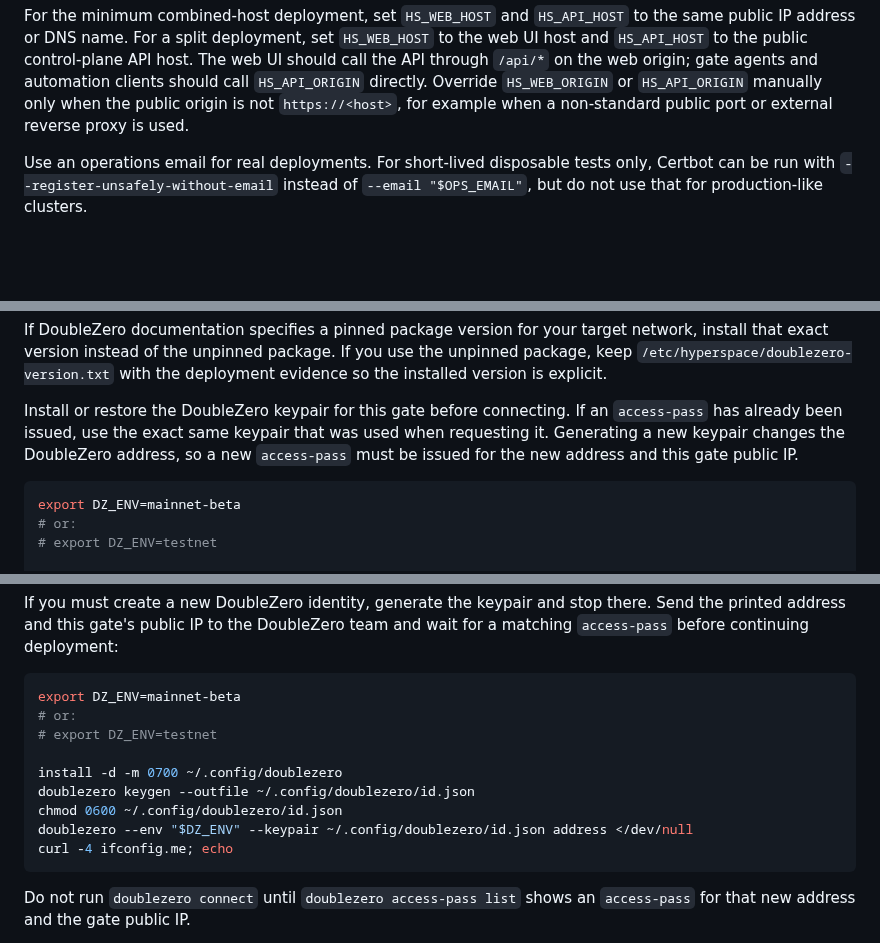
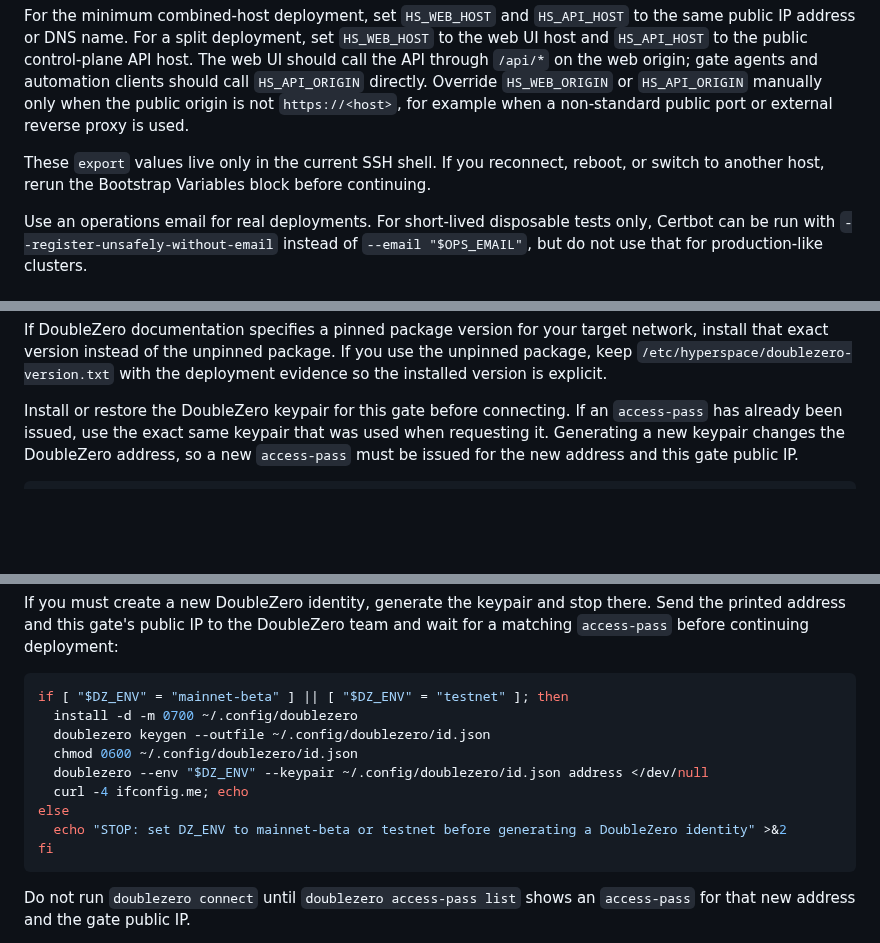
Before and after one commit to hyperspace-zone/2z-wireguard-vpn, a Markdown page: docs/runbooks/deployment.md, 3 parts joined by grey strips. Drawn GitHub-style; blank space fills up the shorter version.

Commit message:
Avoid resetting DoubleZero env in identity steps

````diff
--- a/docs/runbooks/deployment.md
+++ b/docs/runbooks/deployment.md
@@ -91,6 +91,10 @@ gate agents and automation clients should call `HS_API_ORIGIN` directly.
 Override `HS_WEB_ORIGIN` or `HS_API_ORIGIN` manually only when the public origin
 is not `https://<host>`, for example when a non-standard public port or external
 reverse proxy is used.
+
+These `export` values live only in the current SSH shell. If you reconnect,
+reboot, or switch to another host, rerun the Bootstrap Variables block before
+continuing.
 
 Use an operations email for real deployments. For short-lived disposable tests
 only, Certbot can be run with `--register-unsafely-without-email` instead of
@@ -526,10 +530,6 @@ address, so a new `access-pass` must be issued for the new address and this
 gate public IP.
 
 ```bash
-export DZ_ENV=mainnet-beta
-# or:
-# export DZ_ENV=testnet
-
 check_doublezero_access_pass() {
   case "$DZ_ENV" in
     mainnet-beta|testnet) ;;
@@ -576,15 +576,15 @@ there. Send the printed address and this gate's public IP to the DoubleZero team
 and wait for a matching `access-pass` before continuing deployment:
 
 ```bash
-export DZ_ENV=mainnet-beta
-# or:
-# export DZ_ENV=testnet
-
-install -d -m 0700 ~/.config/doublezero
-doublezero keygen --outfile ~/.config/doublezero/id.json
-chmod 0600 ~/.config/doublezero/id.json
-doublezero --env "$DZ_ENV" --keypair ~/.config/doublezero/id.json address </dev/null
-curl -4 ifconfig.me; echo
+if [ "$DZ_ENV" = "mainnet-beta" ] || [ "$DZ_ENV" = "testnet" ]; then
+  install -d -m 0700 ~/.config/doublezero
+  doublezero keygen --outfile ~/.config/doublezero/id.json
+  chmod 0600 ~/.config/doublezero/id.json
+  doublezero --env "$DZ_ENV" --keypair ~/.config/doublezero/id.json address </dev/null
+  curl -4 ifconfig.me; echo
+else
+  echo "STOP: set DZ_ENV to mainnet-beta or testnet before generating a DoubleZero identity" >&2
+fi
 ```
 
 Do not run `doublezero connect` until `doublezero access-pass list` shows an
````
